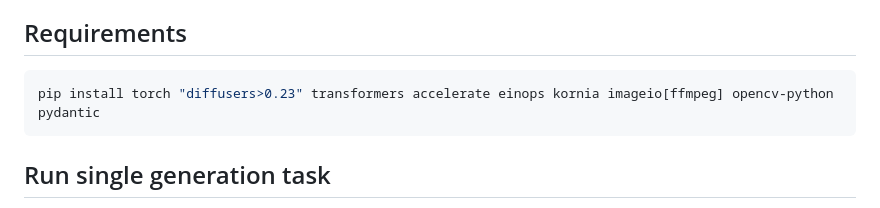
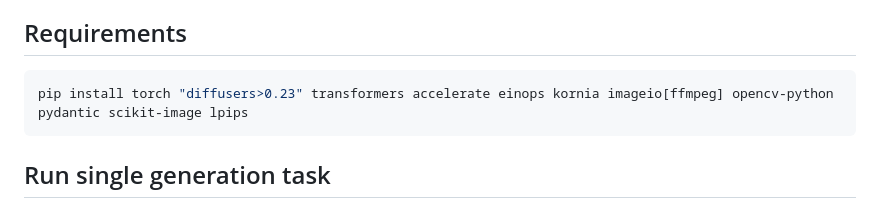
Before and after one commit to ubc-vision/vivid123, a Markdown page: README.md, the part around the change. Drawn GitHub-style.

````diff
--- a/README.md
+++ b/README.md
@@ -6,7 +6,7 @@ This repository is a reference implementation for ViVid-1-to-3. It combines vide
 
 ## Requirements
 ```bash
-pip install torch "diffusers>0.23" transformers accelerate einops kornia imageio[ffmpeg] opencv-python pydantic
+pip install torch "diffusers>0.23" transformers accelerate einops kornia imageio[ffmpeg] opencv-python pydantic scikit-image lpips
 ```
 
 ## Run single generation task
````
